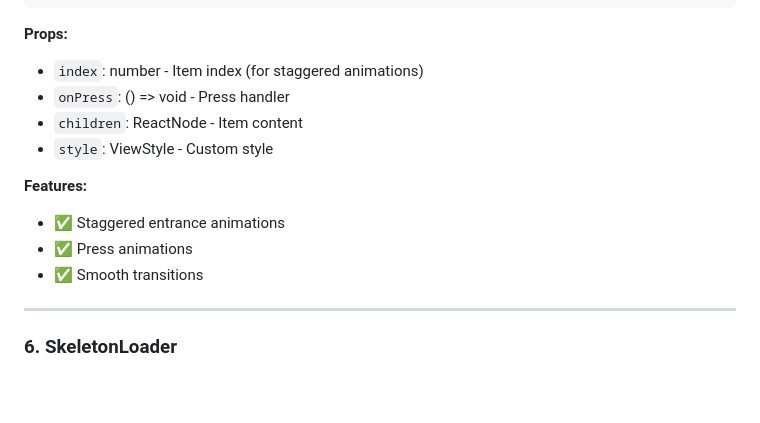
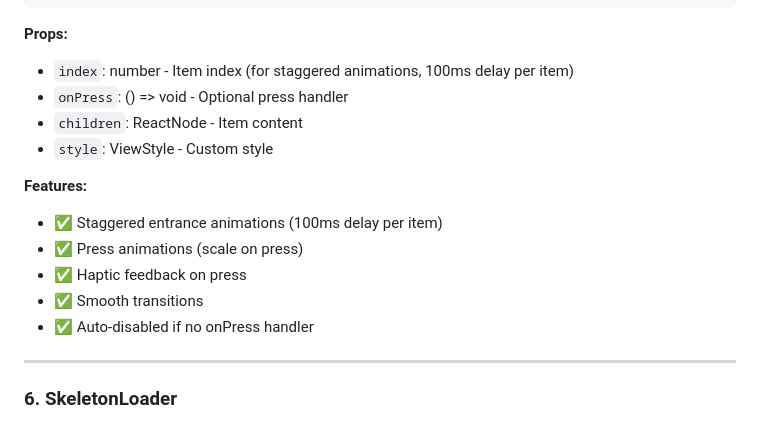
Before and after one commit to valentinospakkoutis-design/aura-private-bootstrap, a Markdown page: docs/ANIMATIONS_GUIDE.md, the part around the change. Rendered like a GitHub page; blank space fills up the shorter version.

Commit message:
Enhance AnimatedListItem documentation with detailed features

````diff
--- a/docs/ANIMATIONS_GUIDE.md
+++ b/docs/ANIMATIONS_GUIDE.md
@@ -154,15 +154,17 @@ import { AnimatedListItem } from '@/components/ui/AnimatedListItem';
 ```
 
 **Props:**
-- `index`: number - Item index (for staggered animations)
-- `onPress`: () => void - Press handler
+- `index`: number - Item index (for staggered animations, 100ms delay per item)
+- `onPress`: () => void - Optional press handler
 - `children`: ReactNode - Item content
 - `style`: ViewStyle - Custom style
 
 **Features:**
-- ✅ Staggered entrance animations
-- ✅ Press animations
+- ✅ Staggered entrance animations (100ms delay per item)
+- ✅ Press animations (scale on press)
+- ✅ Haptic feedback on press
 - ✅ Smooth transitions
+- ✅ Auto-disabled if no onPress handler
 
 ---
 
````
